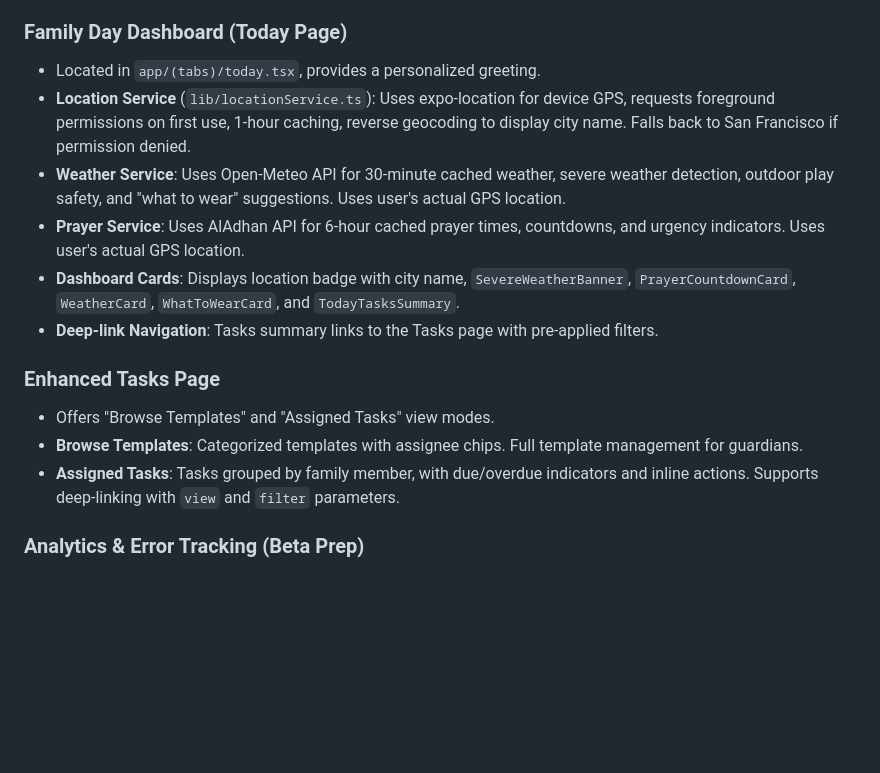
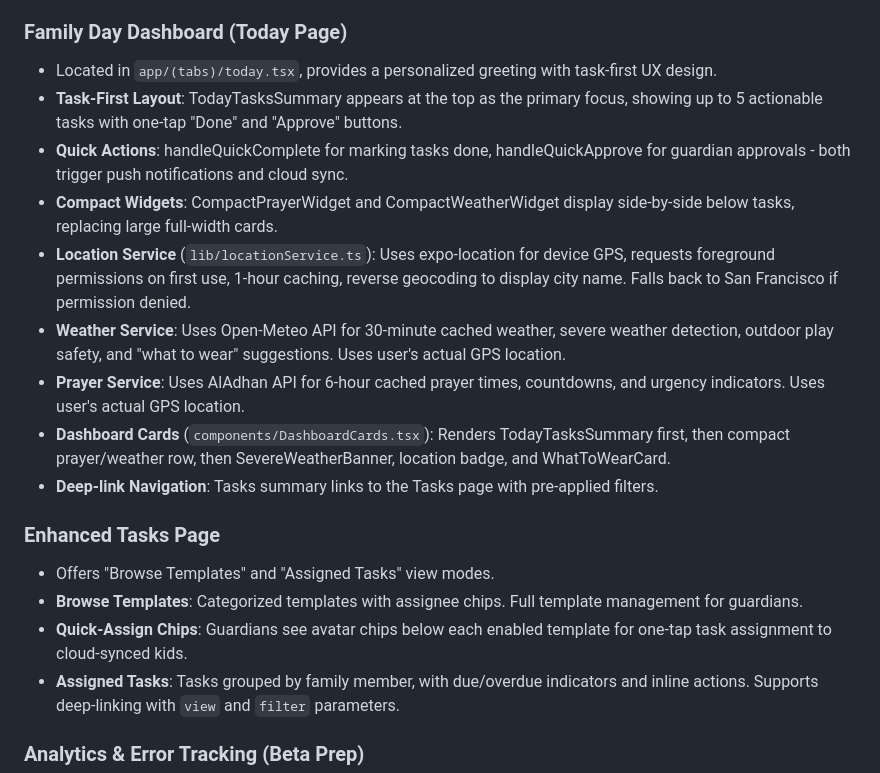
Before and after one commit to rafiqabshir-dev/sukun-family-tasks, a Markdown page: replit.md, the part around the change. Drawn GitHub-style; blank space fills up the shorter version.

Commit message:
Update task dashboard with new layout and quick actions
Update replit.md to reflect task-first UX redesign with quick actions and compact widgets.

Replit-Commit-Author: Agent
Replit-Commit-Session-Id: c414048d-a2f3-4701-9d9c-d133fd2a565d
Replit-Commit-Checkpoint-Type: full_checkpoint
Replit-Commit-Event-Id: 701f3dfe-a503-4383-b12a-e039ce559077
Replit-Commit-Screenshot-Url: https://storage.googleapis.com/screenshot-production-us-central1/6c42a3c6-d24b-4cc1-b63c-859e29f0a0c2/c414048d-a2f3-4701-9d9c-d133fd2a565d/p1HXxIV
Replit-Helium-Checkpoint-Created: true

```diff
--- a/replit.md
+++ b/replit.md
@@ -62,16 +62,20 @@ Preferred communication style: Simple, everyday language.
   - **Charades Mini** (Party): Coming soon placeholder in `app/games/charades-mini.tsx`.
 
 ### Family Day Dashboard (Today Page)
-- Located in `app/(tabs)/today.tsx`, provides a personalized greeting.
+- Located in `app/(tabs)/today.tsx`, provides a personalized greeting with task-first UX design.
+- **Task-First Layout**: TodayTasksSummary appears at the top as the primary focus, showing up to 5 actionable tasks with one-tap "Done" and "Approve" buttons.
+- **Quick Actions**: handleQuickComplete for marking tasks done, handleQuickApprove for guardian approvals - both trigger push notifications and cloud sync.
+- **Compact Widgets**: CompactPrayerWidget and CompactWeatherWidget display side-by-side below tasks, replacing large full-width cards.
 - **Location Service** (`lib/locationService.ts`): Uses expo-location for device GPS, requests foreground permissions on first use, 1-hour caching, reverse geocoding to display city name. Falls back to San Francisco if permission denied.
 - **Weather Service**: Uses Open-Meteo API for 30-minute cached weather, severe weather detection, outdoor play safety, and "what to wear" suggestions. Uses user's actual GPS location.
 - **Prayer Service**: Uses AlAdhan API for 6-hour cached prayer times, countdowns, and urgency indicators. Uses user's actual GPS location.
-- **Dashboard Cards**: Displays location badge with city name, `SevereWeatherBanner`, `PrayerCountdownCard`, `WeatherCard`, `WhatToWearCard`, and `TodayTasksSummary`.
+- **Dashboard Cards** (`components/DashboardCards.tsx`): Renders TodayTasksSummary first, then compact prayer/weather row, then SevereWeatherBanner, location badge, and WhatToWearCard.
 - **Deep-link Navigation**: Tasks summary links to the Tasks page with pre-applied filters.
 
 ### Enhanced Tasks Page
 - Offers "Browse Templates" and "Assigned Tasks" view modes.
 - **Browse Templates**: Categorized templates with assignee chips. Full template management for guardians.
+- **Quick-Assign Chips**: Guardians see avatar chips below each enabled template for one-tap task assignment to cloud-synced kids.
 - **Assigned Tasks**: Tasks grouped by family member, with due/overdue indicators and inline actions. Supports deep-linking with `view` and `filter` parameters.
 
 ### Analytics & Error Tracking (Beta Prep)
```
